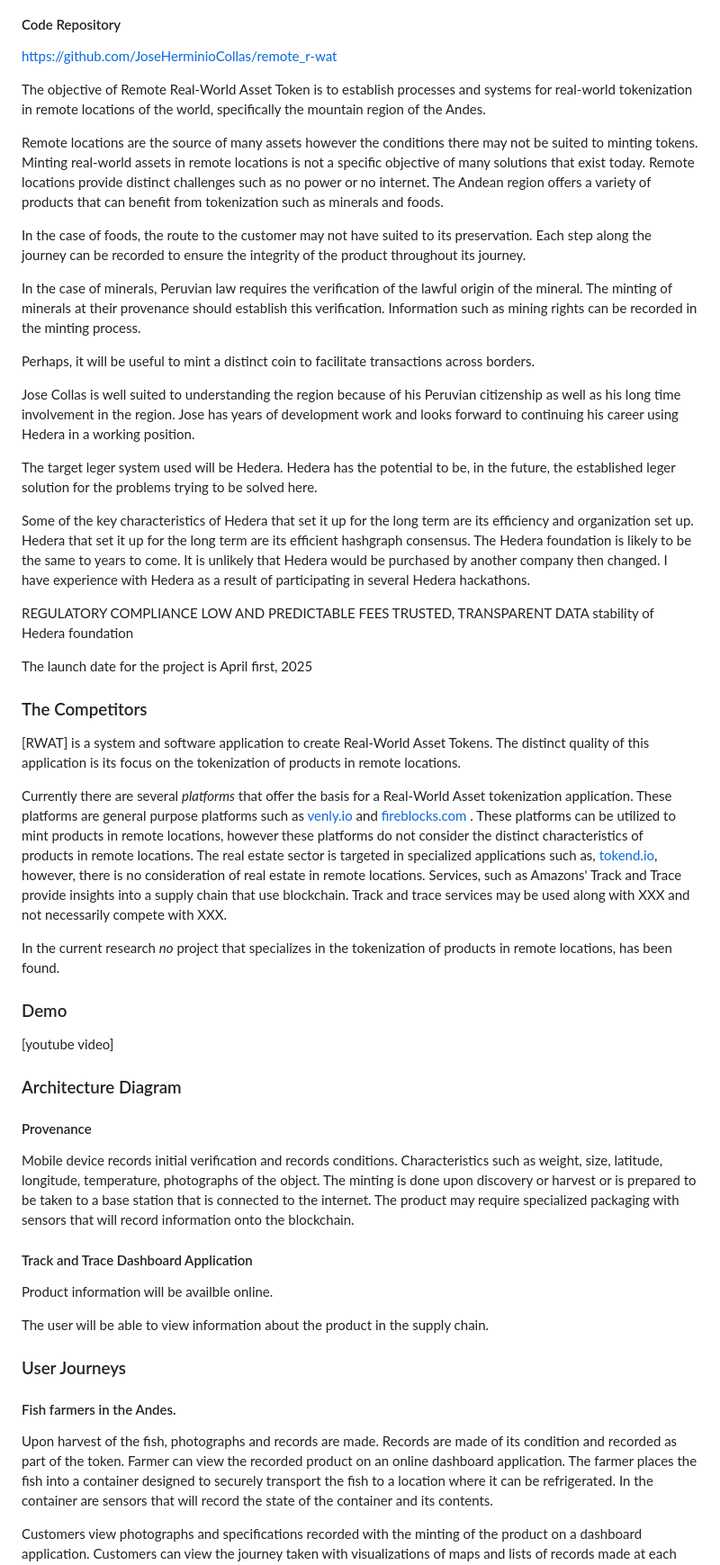
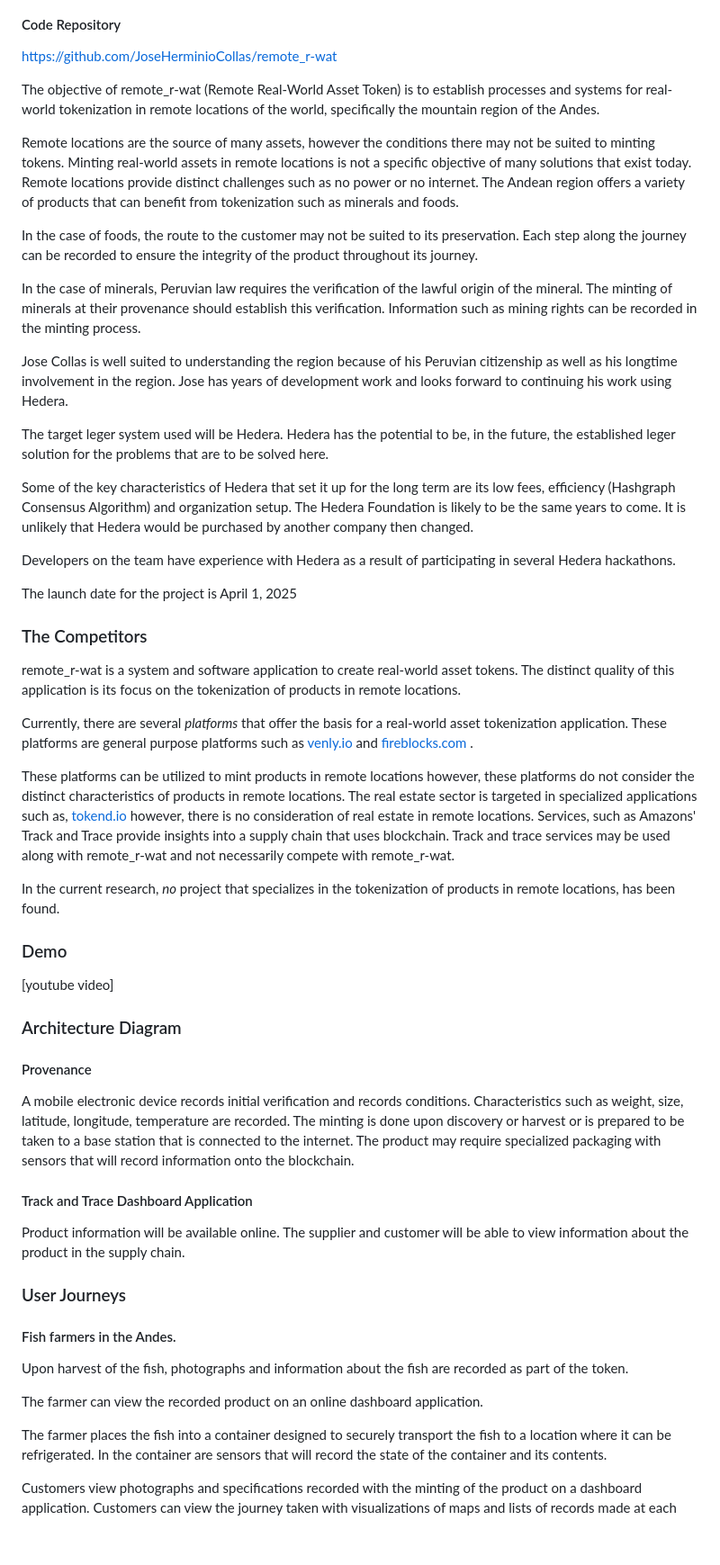
Before and after one commit to JoseHerminioCollas/remote_r-wat, a Markdown page: README.md, the part around the change. Shown at 90% size. GitHub-like rendering; blank space fills up the shorter version.

```diff
--- a/README.md
+++ b/README.md
@@ -10,42 +10,36 @@
 
 <a href="https://github.com/JoseHerminioCollas/remote_r-wat">https://github.com/JoseHerminioCollas/remote_r-wat</a>
 
-The objective of Remote Real-World Asset Token is to establish processes and systems for real-world tokenization in remote locations of the world, specifically the mountain region of the Andes.
+The objective of remote_r-wat (Remote Real-World Asset Token) is to establish processes and systems for real-world tokenization in remote locations of the world, specifically the mountain region of the Andes.
 
-Remote locations are the source of many assets however the conditions there may not be suited to minting tokens. Minting real-world assets in remote locations is not a specific objective of many solutions that exist today. Remote locations provide distinct challenges such as no power or no internet. The Andean region offers a variety of products that can benefit from tokenization such as minerals and foods.
+Remote locations are the source of many assets, however the conditions there may not be suited to minting tokens. Minting real-world assets in remote locations is not a specific objective of many solutions that exist today. Remote locations provide distinct challenges such as no power or no internet. The Andean region offers a variety of products that can benefit from tokenization such as minerals and foods.
 
-In the case of foods, the route to the customer may not have suited to its preservation.
+In the case of foods, the route to the customer may not be suited to its preservation.
 Each step along the journey can be recorded to ensure the integrity of the product throughout its journey.
 
 In the case of minerals, Peruvian law requires the verification of the lawful origin of the mineral.
 The minting of minerals at their provenance should establish this verification. Information such as mining rights can be recorded in the minting process.
 
-Perhaps, it will be useful to mint a distinct coin to facilitate transactions across borders.
+Jose Collas is well suited to understanding the region because of his Peruvian citizenship as well as his longtime involvement in the region. Jose has years of development work and looks forward to continuing his work using Hedera.
 
-Jose Collas is well suited to understanding the region because of his Peruvian citizenship as well as his long time involvement in the region. Jose has years of development work and looks forward to continuing his career using Hedera in a working position.
+The target leger system used will be Hedera. Hedera has the potential to be, in the future, the established leger solution for the problems that are to be solved here.
 
-The target leger system used will be Hedera. Hedera has the potential to be, in the future, the established leger solution for the problems trying to be solved here.
+Some of the key characteristics of Hedera that set it up for the long term are its low fees, efficiency (Hashgraph Consensus Algorithm) and organization setup. The Hedera Foundation is likely to be the same years to come. It is unlikely that Hedera would be purchased by another company then changed.
 
-Some of the key characteristics of Hedera that set it up for the long term are its efficiency and organization set up. Hedera that set it up for the long term are its efficient hashgraph consensus.
-The Hedera foundation is likely to be the same to years to come. It is unlikely that Hedera would be purchased by another company then changed. I have experience with Hedera as a result of participating in several Hedera hackathons.
+Developers on the team have experience with Hedera as a result of participating in several Hedera hackathons.
 
-REGULATORY COMPLIANCE LOW AND PREDICTABLE FEES TRUSTED, TRANSPARENT DATA
-stability of Hedera foundation
-
-The launch date for the project is April first, 2025
+The launch date for the project is April 1, 2025
 
 ### The Competitors
 
-[RWAT] is a system and software application to create Real-World Asset Tokens.
+remote_r-wat is a system and software application to create real-world asset tokens.
 The distinct quality of this application is its focus on the tokenization of products in remote locations.
 
-Currently there are several <em>platforms</em> that offer the basis for a Real-World Asset tokenization application.
-These platforms are general purpose platforms such as
-<a href="https://www.venly.io"> venly.io </a> and
-<a href="https://www.fireblocks.com/"> fireblocks.com </a>.
-These platforms can be utilized to mint products in remote locations, however these platforms do not consider the distinct characteristics of products in remote locations. The real estate sector is targeted in specialized applications such as, <a href="https://tokend.io">tokend.io</a>, however, there is no consideration of real estate in remote locations. Services, such as Amazons' Track and Trace provide insights into a supply chain that use blockchain. Track and trace services may be used along with  XXX and not necessarily compete with XXX.
+Currently, there are several <em>platforms</em> that offer the basis for a real-world asset tokenization application. These platforms are general purpose platforms such as <a href="https://www.venly.io"> venly.io </a> and <a href="https://www.fireblocks.com/"> fireblocks.com </a>.
 
-In the current research <em>no</em> project that specializes in the tokenization of products in remote locations, has been found.
+These platforms can be utilized to mint products in remote locations however, these platforms do not consider the distinct characteristics of products in remote locations. The real estate sector is targeted in specialized applications such as, <a href="https://tokend.io">tokend.io</a> however, there is no consideration of real estate in remote locations. Services, such as Amazons' Track and Trace provide insights into a supply chain that uses blockchain. Track and trace services may be used along with  remote_r-wat and not necessarily compete with remote_r-wat.
+
+In the current research, <em>no</em> project that specializes in the tokenization of products in remote locations, has been found.
 
 ### Demo
 
@@ -55,21 +49,22 @@ In the current research <em>no</em> project that specializes in the tokenization
 
 #### Provenance
 
-Mobile device records initial verification and records conditions.
-Characteristics such as weight, size, latitude, longitude, temperature, photographs of the object. The minting is done upon discovery or harvest or is prepared to be taken to a base station that is connected to the internet. The product may require specialized packaging with sensors that will record information onto the blockchain.
+A mobile electronic device records initial verification and records conditions.
+Characteristics such as weight, size, latitude, longitude, temperature are recorded. The minting is done upon discovery or harvest or is prepared to be taken to a base station that is connected to the internet. The product may require specialized packaging with sensors that will record information onto the blockchain.
 
 #### Track and Trace Dashboard Application
 
-Product information will be availble online.
-
-The user will be able to view information about the product in the supply chain.
+Product information will be available online.
+The supplier and customer will be able to view information about the product in the supply chain.
 
 ### User Journeys
 
 #### Fish farmers in the Andes.
 
-Upon harvest of the fish, photographs and records are made. Records are made of its condition and recorded as part of the token.
-Farmer can view the recorded product on an online dashboard application.
+Upon harvest of the fish, photographs and information about the fish are recorded as part of the token.
+
+The farmer can view the recorded product on an online dashboard application.
+
 The farmer places the fish into a container designed to securely transport the fish to a location where it can be refrigerated. In the container are sensors that will record the state of the container and its contents.
 
 Customers view photographs and specifications recorded with the minting of the product on a dashboard application. Customers can view the journey taken with visualizations of maps and lists of records made at each step of the journey.
```
